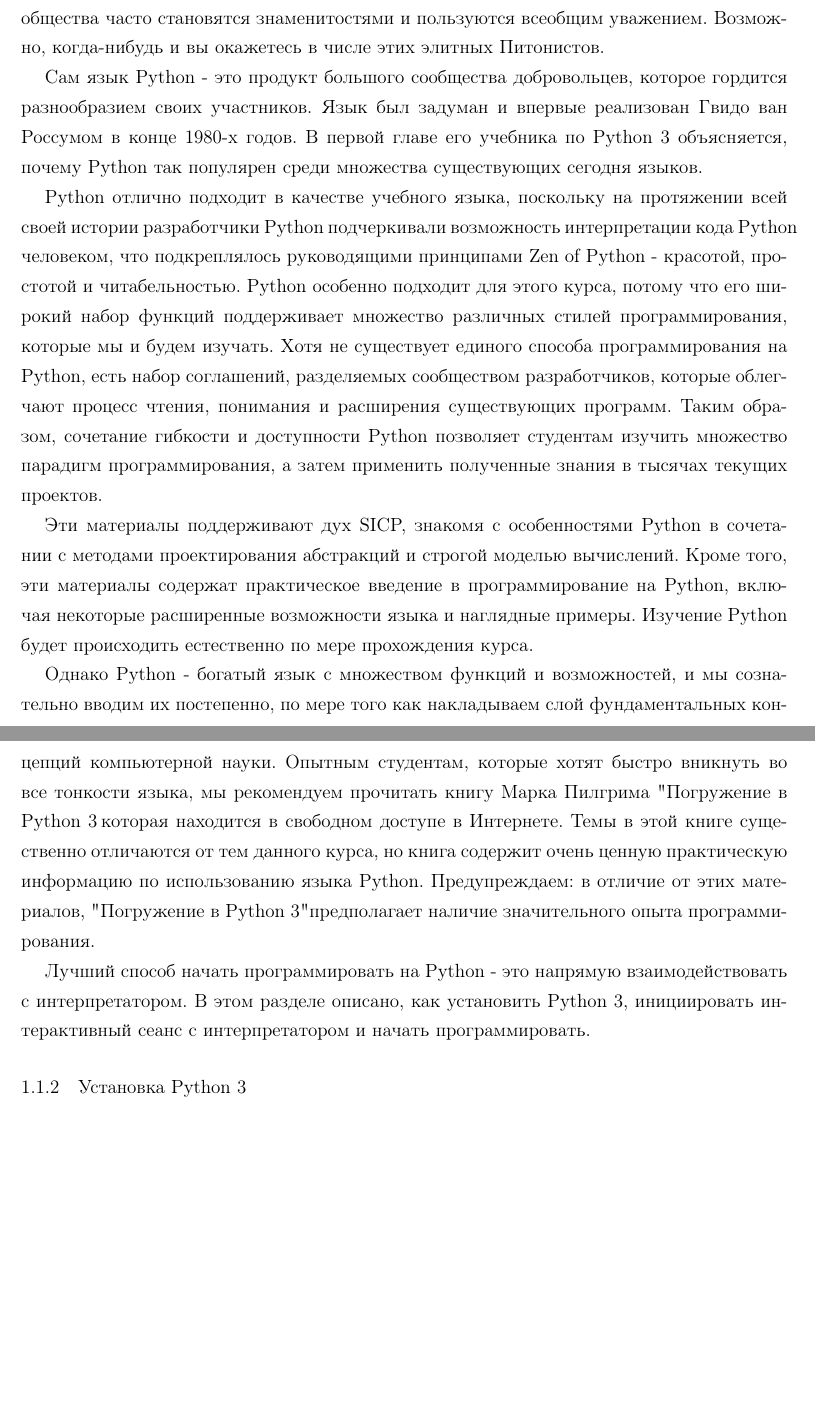
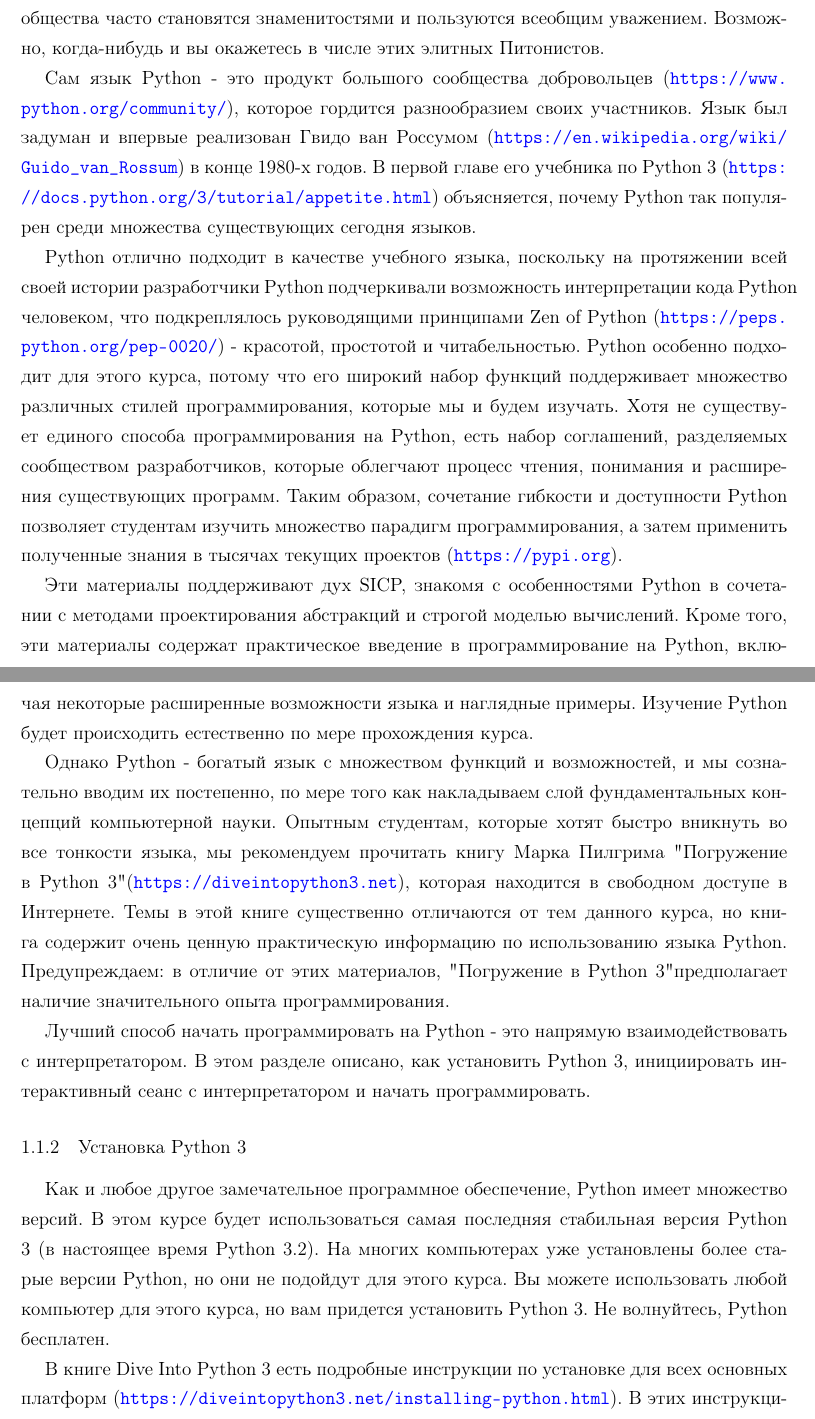
Before and after one commit to artschedrov/python_sicp_ru, a LaTeX document (main.tex, which reads chapters/chapter1.tex, preamble/preamble.tex): two parts of pages 4 and 5 of 5, joined at a grey line, cut so that both start at the same text, the shorter picture padded with empty space. Compiled offline with pdfLaTeX.

Commit message:
translate 1.1

```diff
--- a/chapters/chapter1.tex
+++ b/chapters/chapter1.tex
@@ -31,14 +31,17 @@
 
 Python - это широко распространенный язык программирования, который привлек энтузиастов из многих профессий: веб-программистов, игровых инженеров, ученых, академиков и даже разработчиков новых языков программирования. Изучая Python, вы присоединяетесь к сообществу разработчиков, насчитывающему миллион человек. Сообщества разработчиков - это чрезвычайно важные институты: их члены помогают друг другу решать проблемы, делятся своим кодом и опытом, а также коллективно разрабатывают программное обеспечение и инструменты. Благодаря своему вкладу преданные члены сообщества часто становятся знаменитостями и пользуются всеобщим уважением. Возможно, когда-нибудь и вы окажетесь в числе этих элитных Питонистов.
 
-Сам язык Python - это продукт большого сообщества добровольцев, которое гордится разнообразием своих участников. Язык был задуман и впервые реализован Гвидо ван Россумом в конце 1980-х годов. В первой главе его учебника по Python 3 объясняется, почему Python так популярен среди множества существующих сегодня языков.
+Сам язык Python - это продукт большого сообщества добровольцев (\url{https://www.python.org/community/}), которое гордится разнообразием своих участников. Язык был задуман и впервые реализован Гвидо ван Россумом (\url{https://en.wikipedia.org/wiki/Guido_van_Rossum}) в конце 1980-х годов. В первой главе его учебника по Python 3 (\url{https://docs.python.org/3/tutorial/appetite.html}) объясняется, почему Python так популярен среди множества существующих сегодня языков.
 
-Python отлично подходит в качестве учебного языка, поскольку на протяжении всей своей истории разработчики Python подчеркивали возможность интерпретации кода Python человеком, что подкреплялось руководящими принципами Zen of Python - красотой, простотой и читабельностью. Python особенно подходит для этого курса, потому что его широкий набор функций поддерживает множество различных стилей программирования, которые мы и будем изучать. Хотя не существует единого способа программирования на Python, есть набор соглашений, разделяемых сообществом разработчиков, которые облегчают процесс чтения, понимания и расширения существующих программ. Таким образом, сочетание гибкости и доступности Python позволяет студентам изучить множество парадигм программирования, а затем применить полученные знания в тысячах текущих проектов.
+Python отлично подходит в качестве учебного языка, поскольку на протяжении всей своей истории разработчики Python подчеркивали возможность интерпретации кода Python человеком, что подкреплялось руководящими принципами Zen of Python (\url{https://peps.python.org/pep-0020/}) - красотой, простотой и читабельностью. Python особенно подходит для этого курса, потому что его широкий набор функций поддерживает множество различных стилей программирования, которые мы и будем изучать. Хотя не существует единого способа программирования на Python, есть набор соглашений, разделяемых сообществом разработчиков, которые облегчают процесс чтения, понимания и расширения существующих программ. Таким образом, сочетание гибкости и доступности Python позволяет студентам изучить множество парадигм программирования, а затем применить полученные знания в тысячах текущих проектов (\url{https://pypi.org}).
 
 Эти материалы поддерживают дух SICP, знакомя с особенностями Python в сочетании с методами проектирования абстракций и строгой моделью вычислений. Кроме того, эти материалы содержат практическое введение в программирование на Python, включая некоторые расширенные возможности языка и наглядные примеры. Изучение Python будет происходить естественно по мере прохождения курса.
 
-Однако Python - богатый язык с множеством функций и возможностей, и мы сознательно вводим их постепенно, по мере того как накладываем слой фундаментальных концепций компьютерной науки. Опытным студентам, которые хотят быстро вникнуть во все тонкости языка, мы рекомендуем прочитать книгу Марка Пилгрима "Погружение в Python 3", которая находится в свободном доступе в Интернете. Темы в этой книге существенно отличаются от тем данного курса, но книга содержит очень ценную практическую информацию по использованию языка Python. Предупреждаем: в отличие от этих материалов, "Погружение в Python 3" предполагает наличие значительного опыта программирования.
+Однако Python - богатый язык с множеством функций и возможностей, и мы сознательно вводим их постепенно, по мере того как накладываем слой фундаментальных концепций компьютерной науки. Опытным студентам, которые хотят быстро вникнуть во все тонкости языка, мы рекомендуем прочитать книгу Марка Пилгрима "Погружение в Python 3" (\url{https://diveintopython3.net}), которая находится в свободном доступе в Интернете. Темы в этой книге существенно отличаются от тем данного курса, но книга содержит очень ценную практическую информацию по использованию языка Python. Предупреждаем: в отличие от этих материалов, "Погружение в Python 3" предполагает наличие значительного опыта программирования.
 
 Лучший способ начать программировать на Python - это напрямую взаимодействовать с интерпретатором. В этом разделе описано, как установить Python 3, инициировать интерактивный сеанс с интерпретатором и начать программировать.
 
 \subsubsection{Установка Python 3}
+Как и любое другое замечательное программное обеспечение, Python имеет множество версий. В этом курсе будет использоваться самая последняя стабильная версия Python 3 (в настоящее время Python 3.2). На многих компьютерах уже установлены более старые версии Python, но они не подойдут для этого курса. Вы можете использовать любой компьютер для этого курса, но вам придется установить Python 3. Не волнуйтесь, Python бесплатен.
+
+В книге Dive Into Python 3 есть подробные инструкции по установке для всех основных платформ (\url{https://diveintopython3.net/installing-python.html}). В этих инструкциях несколько раз упоминается Python 3.1, но вам лучше использовать Python 3.2 (хотя для данного курса различия незначительны). На всех учебных машинах кафедры EECS уже установлен Python 3.2.
--- a/preamble/preamble.tex
+++ b/preamble/preamble.tex
@@ -13,7 +13,7 @@
   colorlinks,
   linkcolor={black},
   citecolor={black},
-  urlcolor={black}
+  urlcolor={blue}
 }
 \usepackage{listings}
 \usepackage{color}
```
Also changed, not shown: chapters/chapter1.tex (2 more changed lines).
